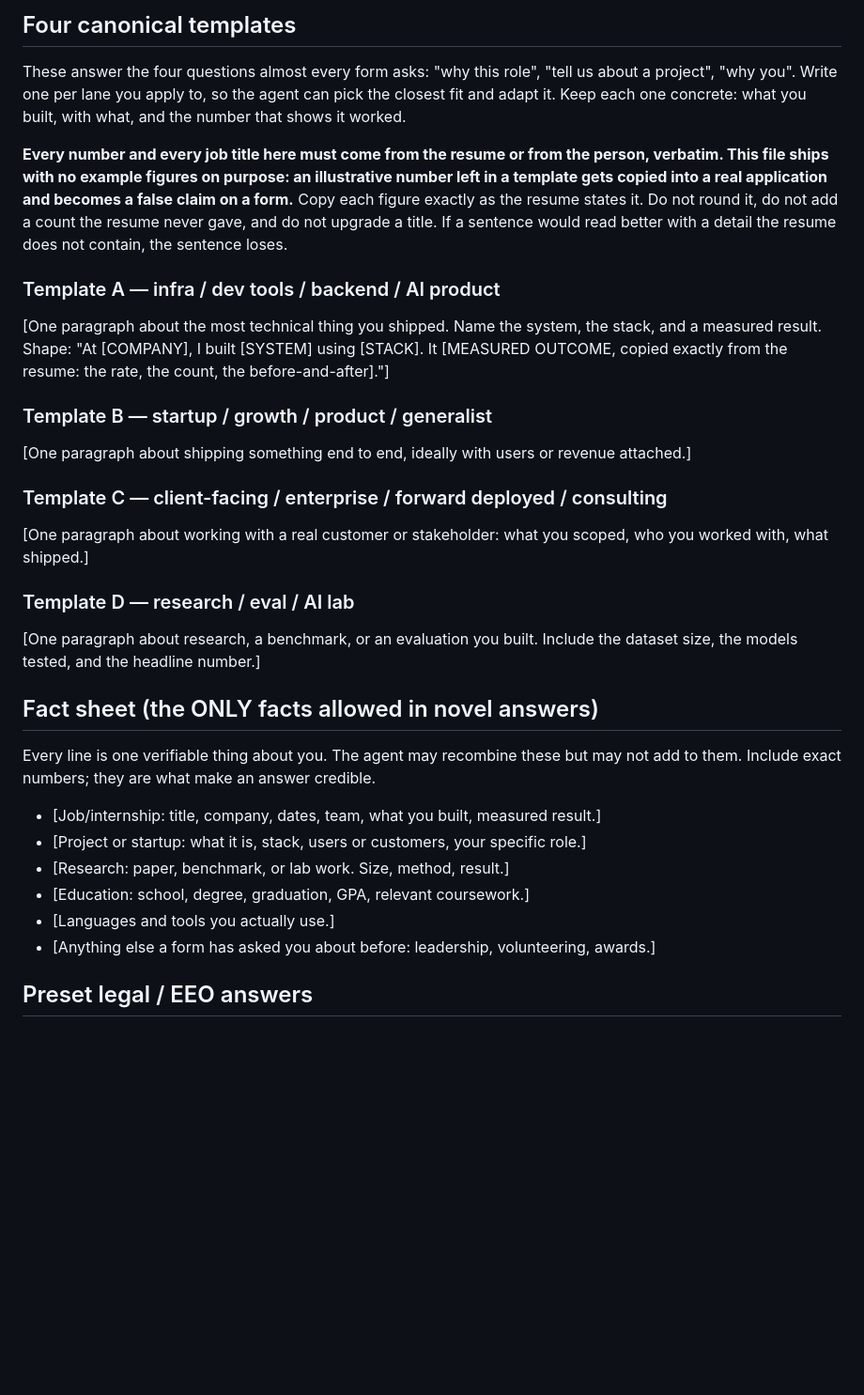
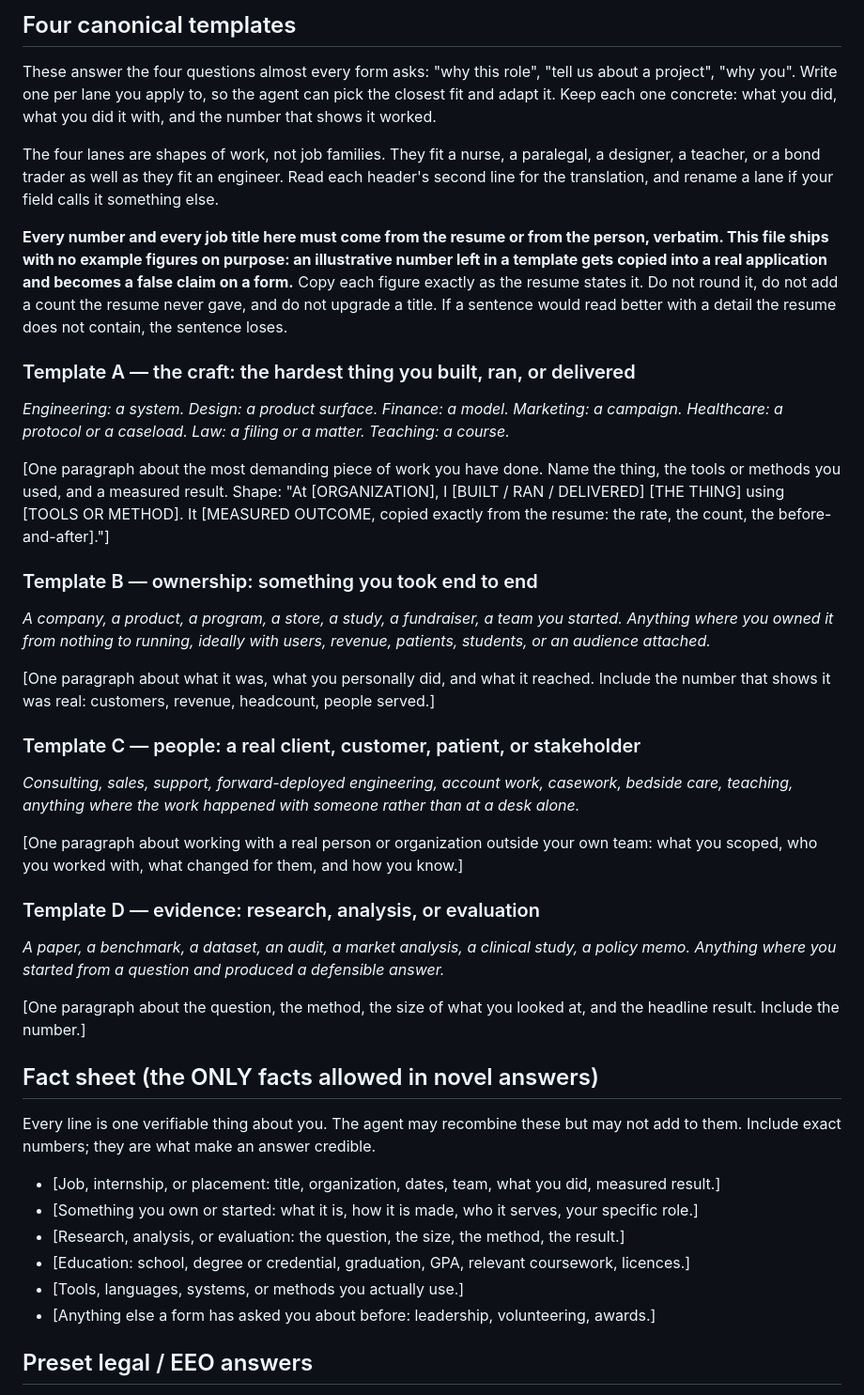
Before and after one commit to alecswang/please-hire-me, a Markdown page: config/answers.example.md, the part around the change. Shown at 94% size. GitHub-like rendering; blank space fills up the shorter version.

Commit message:
feat: generalize answer templates beyond engineering roles

```diff
--- a/config/answers.example.md
+++ b/config/answers.example.md
@@ -14,7 +14,11 @@ Copy this to `config/answers.md` (`setup.sh` does it for you) and replace every
 ## Four canonical templates
 These answer the four questions almost every form asks: "why this role", "tell us about a project",
 "why you". Write one per lane you apply to, so the agent can pick the closest fit and adapt it.
-Keep each one concrete: what you built, with what, and the number that shows it worked.
+Keep each one concrete: what you did, what you did it with, and the number that shows it worked.
+
+The four lanes are shapes of work, not job families. They fit a nurse, a paralegal, a designer, a
+teacher, or a bond trader as well as they fit an engineer. Read each header's second line for the
+translation, and rename a lane if your field calls it something else.
 
 **Every number and every job title here must come from the resume or from the person, verbatim.
 This file ships with no example figures on purpose: an illustrative number left in a template gets
@@ -23,31 +27,46 @@ the resume states it. Do not round it, do not add a count the resume never gave,
 a title. If a sentence would read better with a detail the resume does not contain, the sentence
 loses.
 
-### Template A — infra / dev tools / backend / AI product
-[One paragraph about the most technical thing you shipped. Name the system, the stack, and a
-measured result. Shape: "At [COMPANY], I built [SYSTEM] using [STACK]. It [MEASURED OUTCOME,
-copied exactly from the resume: the rate, the count, the before-and-after]."]
+### Template A — the craft: the hardest thing you built, ran, or delivered
+*Engineering: a system. Design: a product surface. Finance: a model. Marketing: a campaign.
+Healthcare: a protocol or a caseload. Law: a filing or a matter. Teaching: a course.*
 
-### Template B — startup / growth / product / generalist
-[One paragraph about shipping something end to end, ideally with users or revenue attached.]
+[One paragraph about the most demanding piece of work you have done. Name the thing, the tools or
+methods you used, and a measured result. Shape: "At [ORGANIZATION], I [BUILT / RAN / DELIVERED]
+[THE THING] using [TOOLS OR METHOD]. It [MEASURED OUTCOME, copied exactly from the resume: the
+rate, the count, the before-and-after]."]
 
-### Template C — client-facing / enterprise / forward deployed / consulting
-[One paragraph about working with a real customer or stakeholder: what you scoped, who you worked
-with, what shipped.]
+### Template B — ownership: something you took end to end
+*A company, a product, a program, a store, a study, a fundraiser, a team you started. Anything
+where you owned it from nothing to running, ideally with users, revenue, patients, students, or
+an audience attached.*
 
-### Template D — research / eval / AI lab
-[One paragraph about research, a benchmark, or an evaluation you built. Include the dataset size,
-the models tested, and the headline number.]
+[One paragraph about what it was, what you personally did, and what it reached. Include the number
+that shows it was real: customers, revenue, headcount, people served.]
+
+### Template C — people: a real client, customer, patient, or stakeholder
+*Consulting, sales, support, forward-deployed engineering, account work, casework, bedside care,
+teaching, anything where the work happened with someone rather than at a desk alone.*
+
+[One paragraph about working with a real person or organization outside your own team: what you
+scoped, who you worked with, what changed for them, and how you know.]
+
+### Template D — evidence: research, analysis, or evaluation
+*A paper, a benchmark, a dataset, an audit, a market analysis, a clinical study, a policy memo.
+Anything where you started from a question and produced a defensible answer.*
+
+[One paragraph about the question, the method, the size of what you looked at, and the headline
+result. Include the number.]
 
 ## Fact sheet (the ONLY facts allowed in novel answers)
 Every line is one verifiable thing about you. The agent may recombine these but may not add to
 them. Include exact numbers; they are what make an answer credible.
 
-- [Job/internship: title, company, dates, team, what you built, measured result.]
-- [Project or startup: what it is, stack, users or customers, your specific role.]
-- [Research: paper, benchmark, or lab work. Size, method, result.]
-- [Education: school, degree, graduation, GPA, relevant coursework.]
-- [Languages and tools you actually use.]
+- [Job, internship, or placement: title, organization, dates, team, what you did, measured result.]
+- [Something you own or started: what it is, how it is made, who it serves, your specific role.]
+- [Research, analysis, or evaluation: the question, the size, the method, the result.]
+- [Education: school, degree or credential, graduation, GPA, relevant coursework, licences.]
+- [Tools, languages, systems, or methods you actually use.]
 - [Anything else a form has asked you about before: leadership, volunteering, awards.]
 
 ## Preset legal / EEO answers
```
